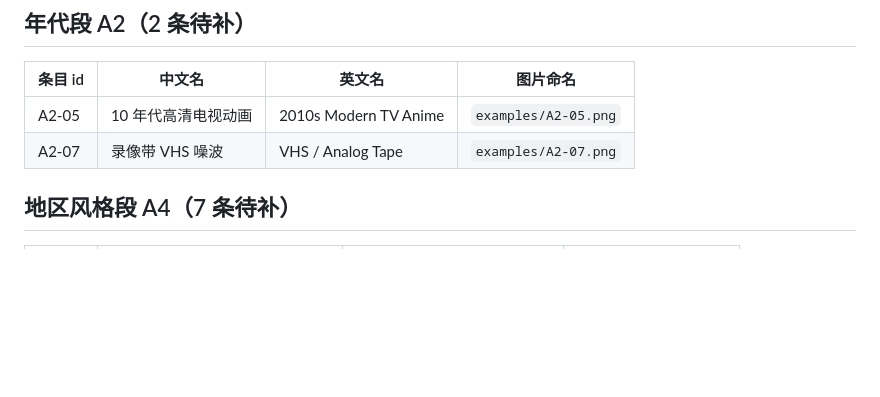
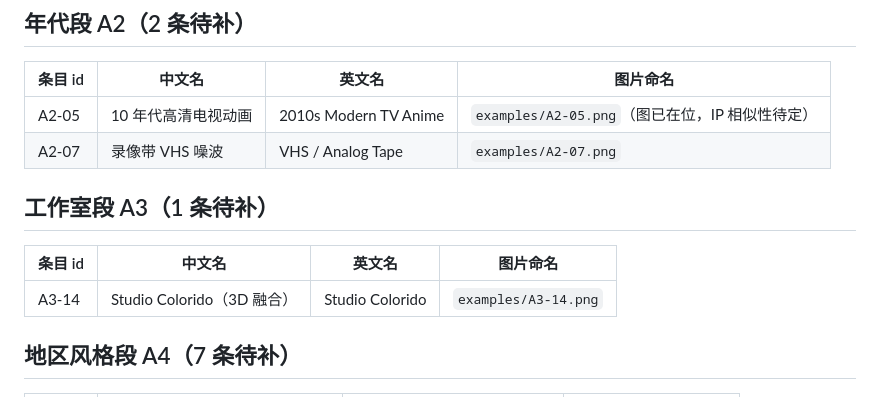
Before and after one commit to gaoren7716-lab/anime-prompt-library, a Markdown page: gallery-naming.md, the part around the change. GitHub-like rendering; blank space fills up the shorter version.

Commit message:
docs: gallery-naming 补漏工作室段 A3-14，待补 34 条与 examples.js 实况对齐

```diff
--- a/gallery-naming.md
+++ b/gallery-naming.md
@@ -15,8 +15,14 @@
 
 | 条目 id | 中文名 | 英文名 | 图片命名 |
 | --- | --- | --- | --- |
-| A2-05 | 10 年代高清电视动画 | 2010s Modern TV Anime | `examples/A2-05.png` |
+| A2-05 | 10 年代高清电视动画 | 2010s Modern TV Anime | `examples/A2-05.png`（图已在位，IP 相似性待定） |
 | A2-07 | 录像带 VHS 噪波 | VHS / Analog Tape | `examples/A2-07.png` |
+
+## 工作室段 A3（1 条待补）
+
+| 条目 id | 中文名 | 英文名 | 图片命名 |
+| --- | --- | --- | --- |
+| A3-14 | Studio Colorido（3D 融合） | Studio Colorido | `examples/A3-14.png` |
 
 ## 地区风格段 A4（7 条待补）
 
```
